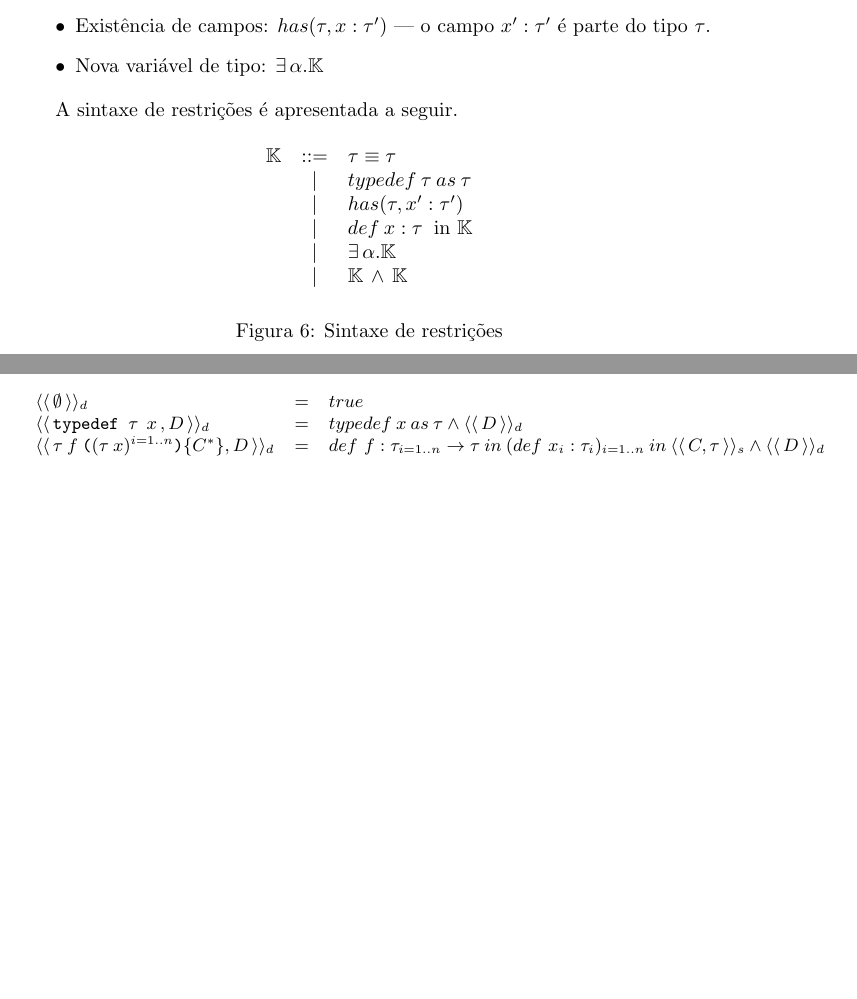
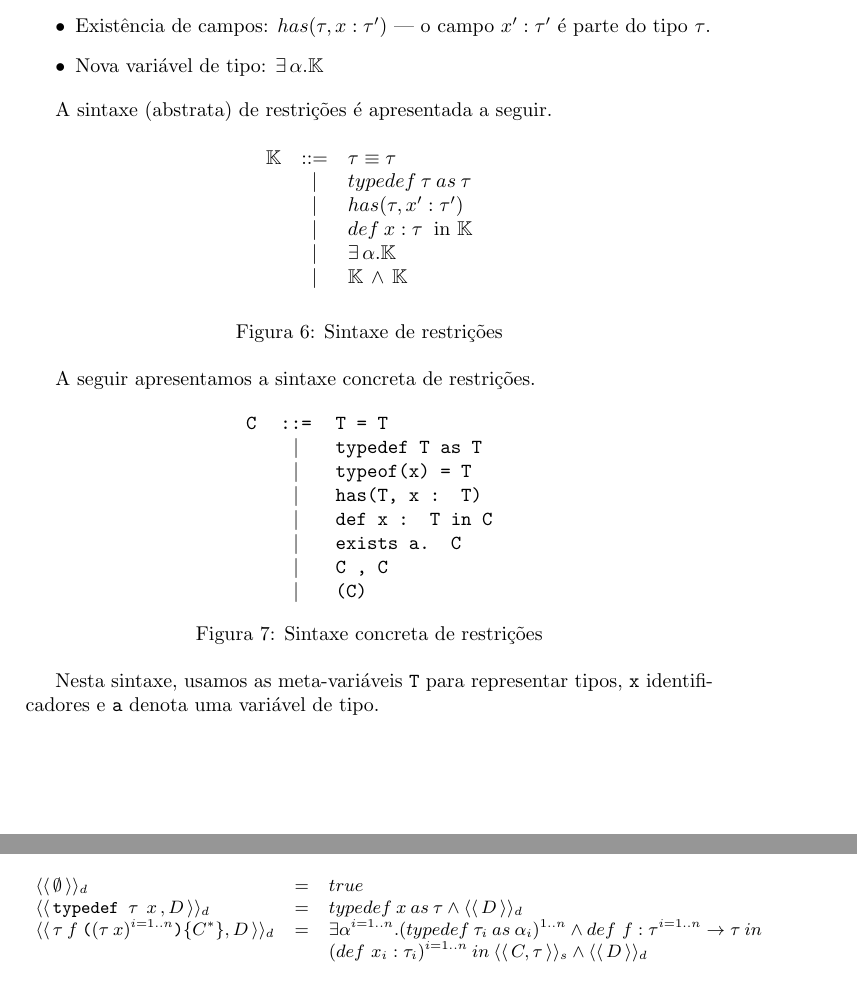
Before and after one commit to rodrigogribeiro/typedef, a LaTeX document (doc/typedefsolver.tex): two parts of pages 3 and 5 of 5, joined at a grey line, cut so that both start at the same text, the shorter picture padded with empty space. Compiled offline with pdfLaTeX.

Commit message:
Some fixes on constraint parser

```diff
--- a/doc/typedefsolver.tex
+++ b/doc/typedefsolver.tex
@@ -176,7 +176,7 @@
            \item Nova variável de tipo: $\exists \,\alpha. \mathbb{K}$
        \end{itemize}
 
-     A sintaxe de restrições é apresentada a seguir.
+     A sintaxe (abstrata) de restrições é apresentada a seguir.
 
      \begin{figure}[h]
         \[
@@ -195,6 +195,28 @@
         \caption{Sintaxe de restrições}
         \label{figconstrsyn}
       \end{figure}
+
+      A seguir apresentamos a sintaxe concreta de restrições.
+
+     \begin{figure}[h]
+       \begin{tabular}{lcl}
+          \texttt{C} & \texttt{::=} & \texttt{T = T} \\
+                          & $\mid$     & \texttt{typedef T as T}\\
+                          & $\mid$     & \texttt{typeof(x) = T}\\
+                          & $\mid$     & \texttt{has(T, x : T)}\\
+                          & $\mid$     & \texttt{def x : T in C}\\
+                          & $\mid$     & \texttt{exists a. C}\\
+                          & $\mid$     & \texttt{C , C}\\
+                          & $\mid$     & \texttt{(C)}\\
+       \end{tabular}
+        \centering
+        \caption{Sintaxe concreta de restrições}
+        \label{concreta}
+      \end{figure}
+
+      Nesta sintaxe, usamos as meta-variáveis \texttt{T} para
+      representar tipos, \texttt{x} identificadores e \texttt{a}
+      denota uma variável de tipo.
 
      \section{Semântica de Restrições}\label{semantics}
 
@@ -383,12 +405,15 @@
                                                              \:as\:\tau
                                                              \land \constrd{D}\\
                \constrd{\tau\:f\:\texttt{(}(\tau\:x)^{i=1..n}\texttt{)}
-             \texttt{\{}C^*\texttt{\}} , D} & = & def\,\,f :
-                                                       \tau_{i =
+             \texttt{\{}C^*\texttt{\}} , D} & = & \exists \alpha^{i =
+                                                  1..n}. (typedef\:\tau_i\:as\:\alpha_i)^{1..n}
+                                                  \land def\,\,f :
+                                                       \tau^{i =
                                                        1.. n}\to \tau
-                                                       \:in\:
+                                                       \:in\\
+                           & &
                                                        (def\,\,x_i :
-                                                       \tau_i)_{i
+                                                       \tau_i)^{i
                                                        = 1..n}\: in\:
                                                        \constrc{C,\tau}
                                                        \land \constrd{D}
```
Also changed, not shown: 2 other files.
